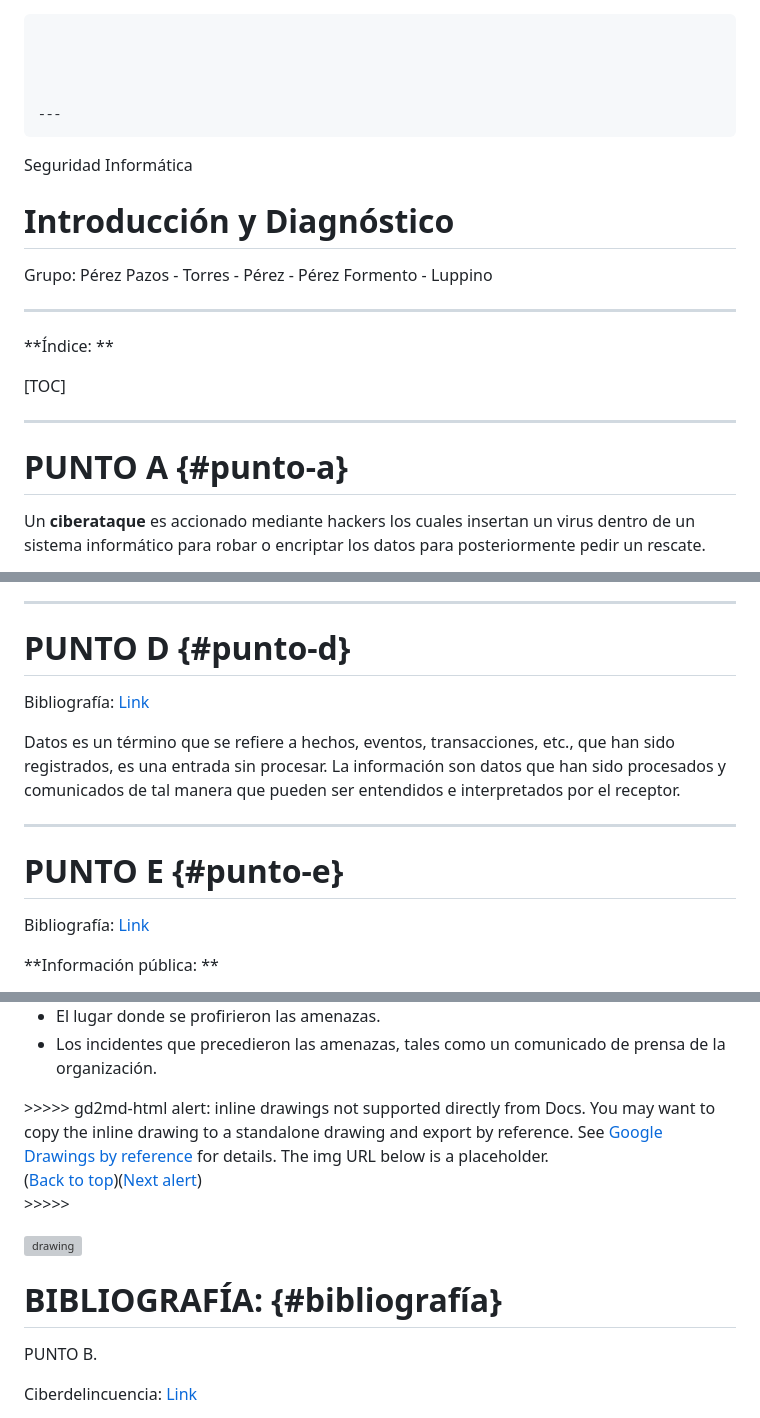
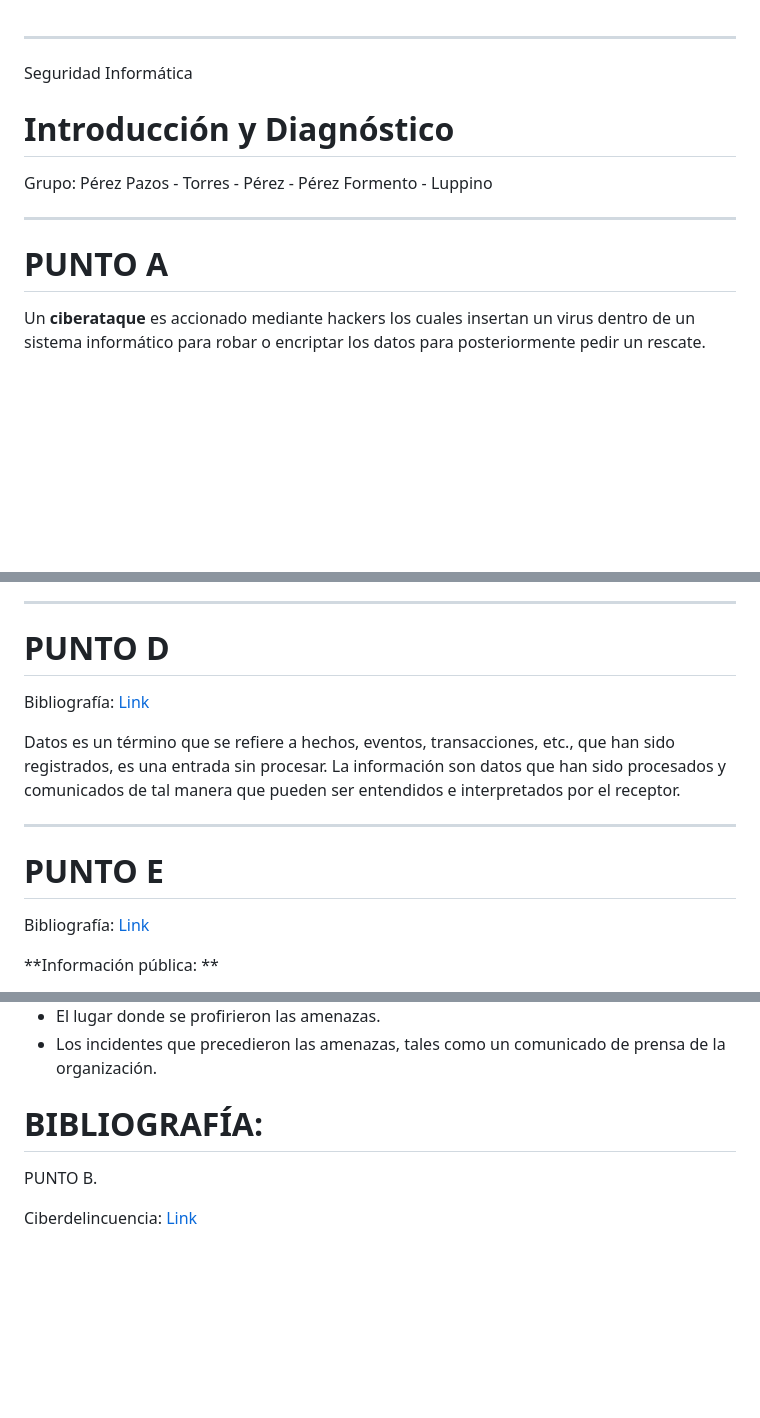
Before and after one commit to rocopolas/carpeta-digital, a Markdown page: blog/pedaci1.md, 3 parts joined by grey strips. Drawn GitHub-style; blank space fills up the shorter version; grey boxes are pictures that could not be loaded.

Commit message:
entrada .md arreglada

````diff
--- a/blog/pedaci1.md
+++ b/blog/pedaci1.md
@@ -1,10 +1,9 @@
-```
 
 
 
 
 ---
-```
+
 
 
 Seguridad Informática
@@ -17,17 +16,8 @@ Grupo: Pérez Pazos - Torres - Pérez - Pérez Formento - Luppino
 
 ---
 
-**Índice: **
 
-
-[TOC]
-
-
-
----
-
-
-# PUNTO A {#punto-a}
+# PUNTO A
 
 Un **ciberataque** es accionado mediante hackers los cuales insertan un virus dentro de un sistema informático para robar o encriptar los datos para posteriormente pedir un rescate.
 
@@ -107,7 +97,7 @@ TIPOS DE AGRESORES:
 ---
 
 
-# PUNTO D {#punto-d}
+# PUNTO D
 
 Bibliografía: [Link](https://www.google.com/url?sa=t&source=web&rct=j&opi=89978449&url=https://www.uacj.mx/CGTI/CDTE/JPM/Documents/IIT/Introduccion_TI/3_Modelos_sistemas/datos-vs.-informaci%25C3%25B3n.html&ved=2ahUKEwilref_iPKEAxWFpJUCHVgSDb4QFnoECDQQAQ&usg=AOvVaw3eYfIIYHP32lz4UBCIrxXz)
 
@@ -117,7 +107,7 @@ Datos es un término que se refiere a hechos, eventos, transacciones, etc., que
 ---
 
 
-# PUNTO E {#punto-e}
+# PUNTO E
 
 Bibliografía: [Link](https://www.argentina.gob.ar/justicia/derechofacil/leysimple/acceso-la-informacion-publica)
 
@@ -206,14 +196,7 @@ ii.
 * Los incidentes que precedieron las amenazas, tales como un comunicado de prensa de la organización.
 
 
-
-<p id="gdcalert1" ><span style="color: red; font-weight: bold">>>>>>  gd2md-html alert: inline drawings not supported directly from Docs. You may want to copy the inline drawing to a standalone drawing and export by reference. See <a href="https://github.com/evbacher/gd2md-html/wiki/Google-Drawings-by-reference">Google Drawings by reference</a> for details. The img URL below is a placeholder. </span><br>(<a href="#">Back to top</a>)(<a href="#gdcalert2">Next alert</a>)<br><span style="color: red; font-weight: bold">>>>>> </span></p>
-
-
-![drawing](https://docs.google.com/drawings/d/12345/export/png)
-
-
-# BIBLIOGRAFÍA: {#bibliografía}
+# BIBLIOGRAFÍA:
 
 PUNTO B.
 
````
Also changed, not shown: other parts of blog/pedaci1.md (+4 -4 lines).
